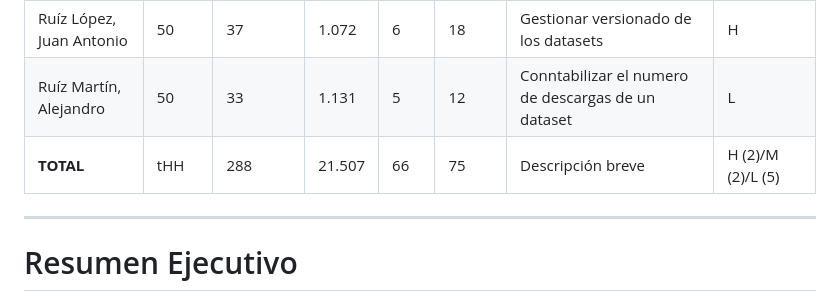
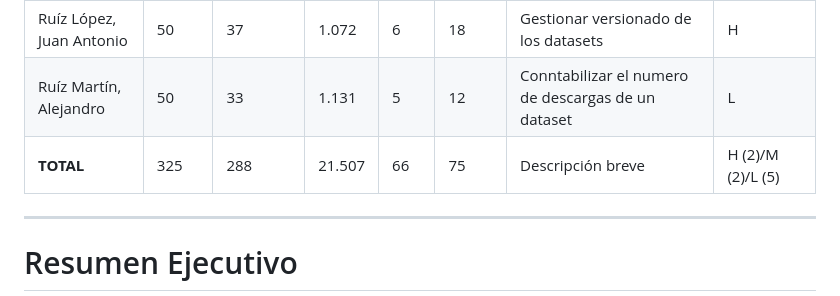
Before and after one commit to EGCRubik/rubik-hub, a Markdown page: team/documents/Documento_del_proyecto.md, the part around the change. GitHub-like rendering.

Commit message:
fix: corrected total hours in project document

```diff
--- a/team/documents/Documento_del_proyecto.md
+++ b/team/documents/Documento_del_proyecto.md
@@ -9,7 +9,7 @@
 | Nuño García, Manuel        | 55    | 48      | 14.696  | 7   | 12     | Doble factor de autenticación, creación de comunidades y petición de agregación de datasets a comunidades    | H/ (2)L      |
 | Ruíz López, Juan Antonio        | 50    | 37      | 1.072  | 6   | 18     | Gestionar versionado de los datasets     | H      |
 | Ruíz Martín, Alejandro        | 50    | 33      | 1.131  | 5   | 12     | Conntabilizar el numero de descargas de un dataset     | L      |
-| **TOTAL**                  | tHH   | 288     | 21.507  | 66  | 75    | Descripción breve     | H (2)/M (2)/L (5) |
+| **TOTAL**                  | 325   | 288     | 21.507  | 66  | 75    | Descripción breve     | H (2)/M (2)/L (5) |
 
 ---
 
```
